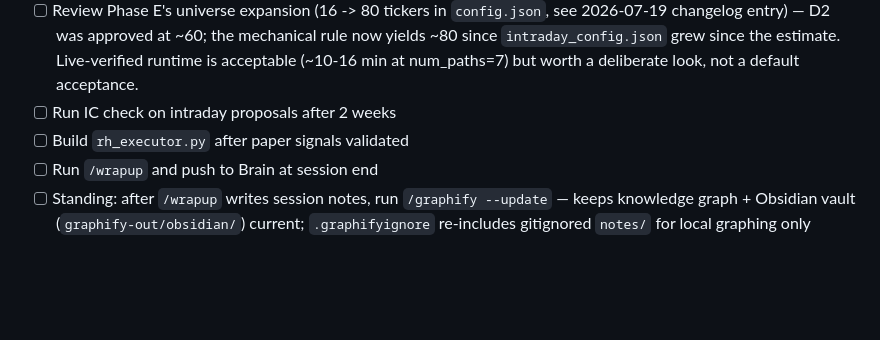
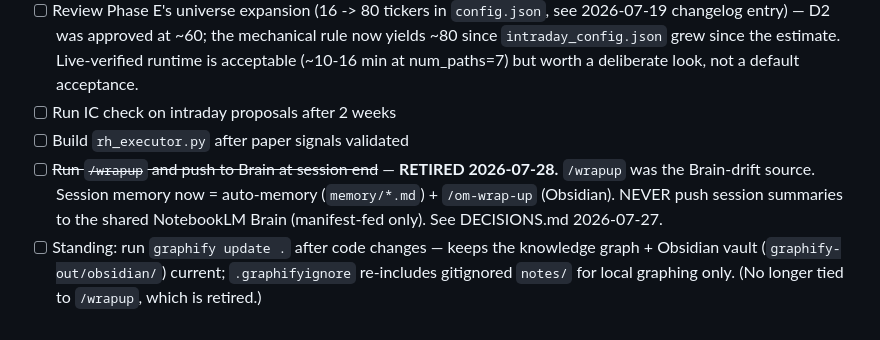
Before and after one commit to ai-frankie/investment-pipeline, a Markdown page: CLAUDE.md, the part around the change. Rendered like a GitHub page; blank space fills up the shorter version.

Commit message:
docs(CLAUDE): retire dead /wrapup checklist items
/wrapup was retired 2026-07-28 (Brain-drift source). Strike the two session-end
lines that referenced it; decouple the graphify-update standing task from it.

Co-Authored-By: Claude Opus 4.8 <noreply@anthropic.com>

```diff
--- a/CLAUDE.md
+++ b/CLAUDE.md
@@ -256,5 +256,5 @@ torch 2.12.1+cpu lives in Python 3.14 site-packages only.
 - [ ] Review Phase E's universe expansion (16 -> 80 tickers in `config.json`, see 2026-07-19 changelog entry) — D2 was approved at ~60; the mechanical rule now yields ~80 since `intraday_config.json` grew since the estimate. Live-verified runtime is acceptable (~10-16 min at num_paths=7) but worth a deliberate look, not a default acceptance.
 - [ ] Run IC check on intraday proposals after 2 weeks
 - [ ] Build `rh_executor.py` after paper signals validated
-- [ ] Run `/wrapup` and push to Brain at session end
-- [ ] Standing: after `/wrapup` writes session notes, run `/graphify --update` — keeps knowledge graph + Obsidian vault (`graphify-out/obsidian/`) current; `.graphifyignore` re-includes gitignored `notes/` for local graphing only
+- [ ] ~~Run `/wrapup` and push to Brain at session end~~ — **RETIRED 2026-07-28.** `/wrapup` was the Brain-drift source. Session memory now = auto-memory (`memory/*.md`) + `/om-wrap-up` (Obsidian). NEVER push session summaries to the shared NotebookLM Brain (manifest-fed only). See DECISIONS.md 2026-07-27.
+- [ ] Standing: run `graphify update .` after code changes — keeps the knowledge graph + Obsidian vault (`graphify-out/obsidian/`) current; `.graphifyignore` re-includes gitignored `notes/` for local graphing only. (No longer tied to `/wrapup`, which is retired.)
```
